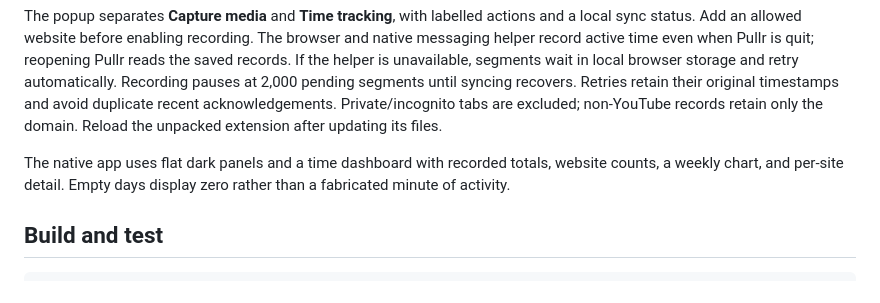
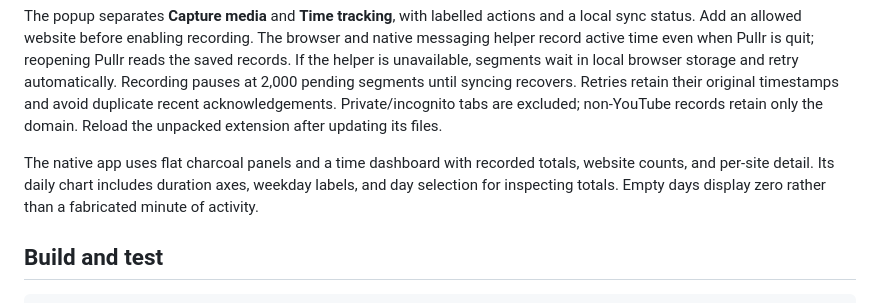
Before and after one commit to Italian-seasoning/Pullr, a Markdown page: README.md, the part around the change. Drawn GitHub-style.

Commit message:
Document the neutral daily activity chart

```diff
--- a/README.md
+++ b/README.md
@@ -40,7 +40,7 @@ The extension can send supported pages to Pullr and match YouTube tracks in Appl
 
 The popup separates **Capture media** and **Time tracking**, with labelled actions and a local sync status. Add an allowed website before enabling recording. The browser and native messaging helper record active time even when Pullr is quit; reopening Pullr reads the saved records. If the helper is unavailable, segments wait in local browser storage and retry automatically. Recording pauses at 2,000 pending segments until syncing recovers. Retries retain their original timestamps and avoid duplicate recent acknowledgements. Private/incognito tabs are excluded; non-YouTube records retain only the domain. Reload the unpacked extension after updating its files.
 
-The native app uses flat dark panels and a time dashboard with recorded totals, website counts, a weekly chart, and per-site detail. Empty days display zero rather than a fabricated minute of activity.
+The native app uses flat charcoal panels and a time dashboard with recorded totals, website counts, and per-site detail. Its daily chart includes duration axes, weekday labels, and day selection for inspecting totals. Empty days display zero rather than a fabricated minute of activity.
 
 ## Build and test
 
```
